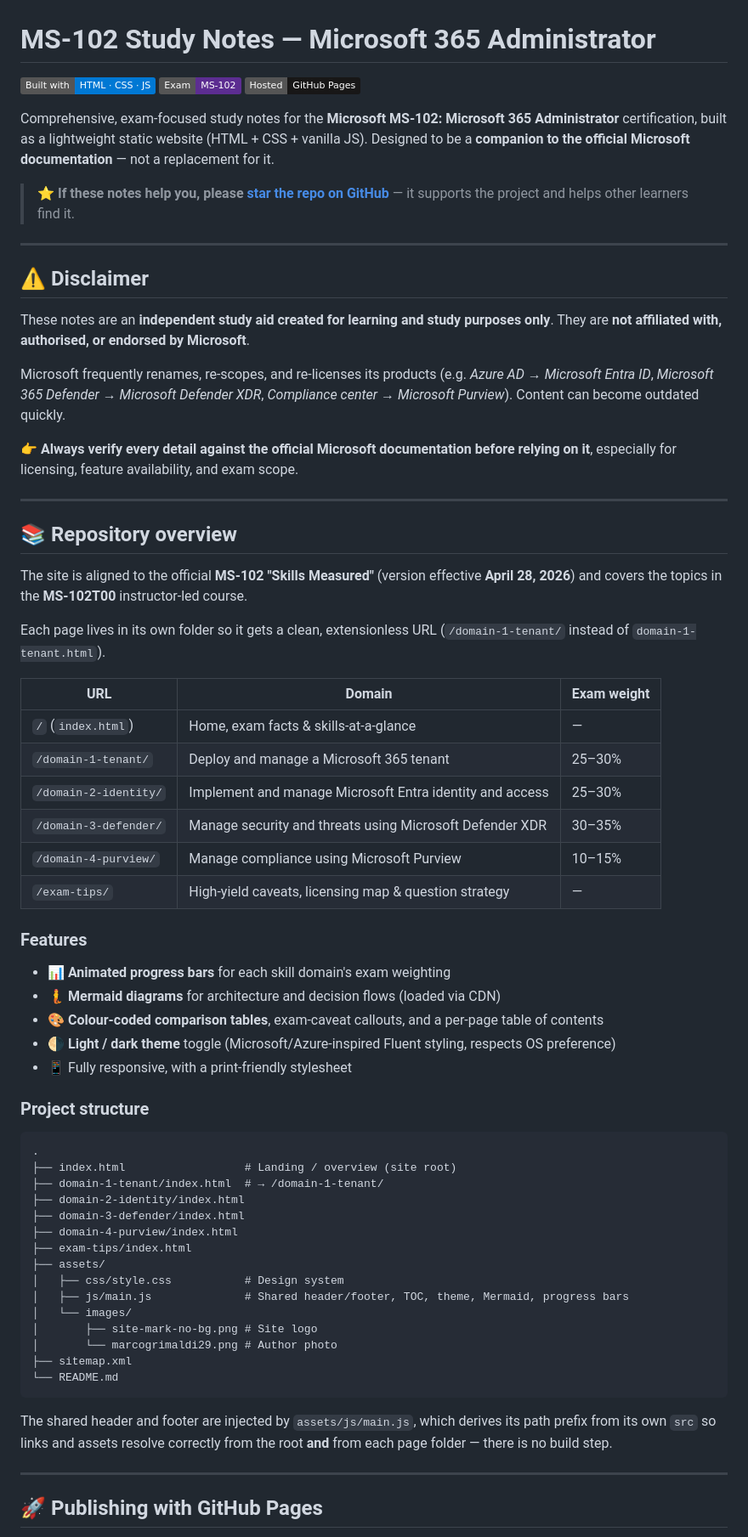
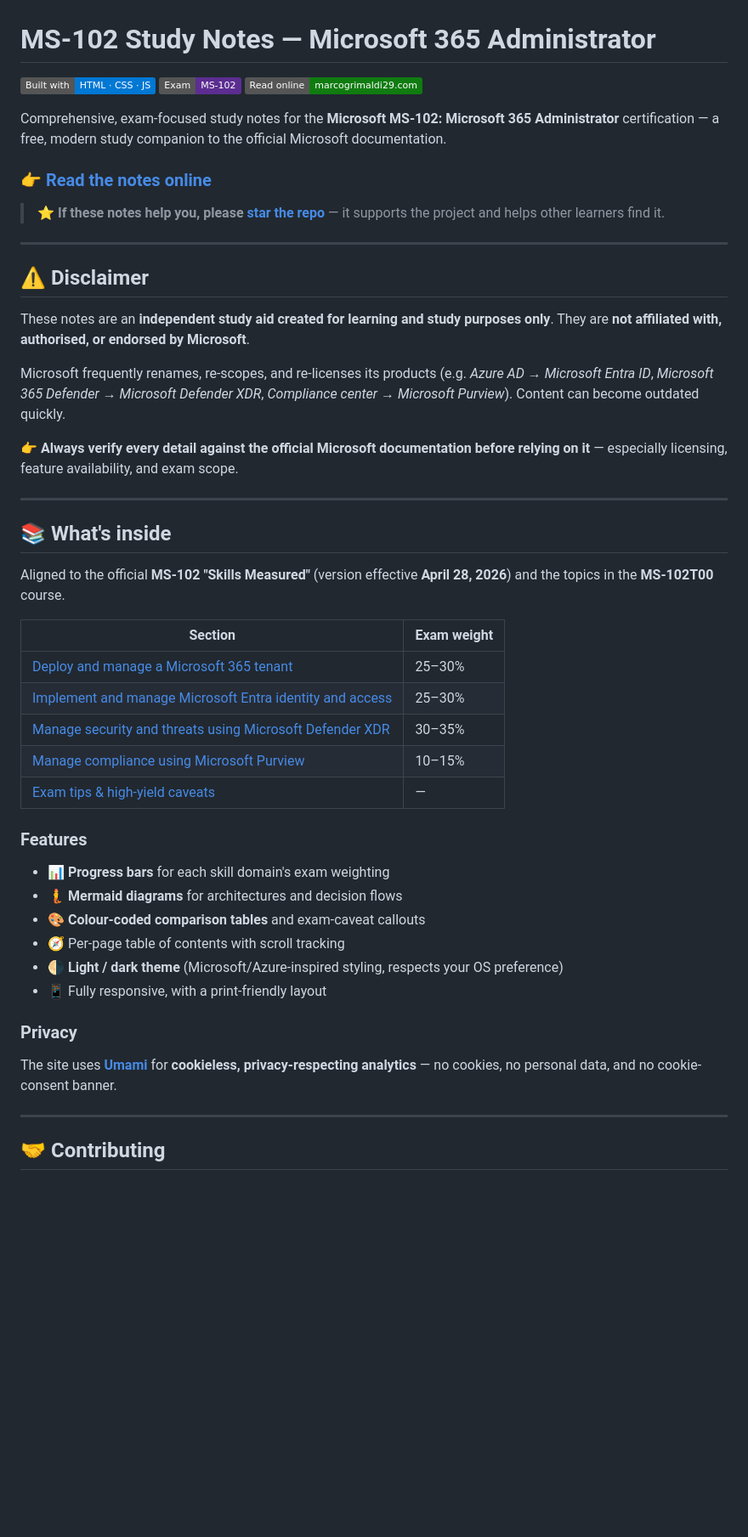
Before and after one commit to marcogrimaldi29/ms-102-study-notes, a Markdown page: README.md, the part around one of its changes. Shown at 85% size. GitHub-like rendering; badges without logos; blank space fills up the shorter version.

````diff
--- a/README.md
+++ b/README.md
@@ -2,11 +2,13 @@
 
 [![Built with HTML/CSS/JS](https://img.shields.io/badge/Built%20with-HTML%20%C2%B7%20CSS%20%C2%B7%20JS-0078d4)](#)
 [![Exam](https://img.shields.io/badge/Exam-MS--102-5c2d91)](https://learn.microsoft.com/en-us/credentials/certifications/resources/study-guides/ms-102)
-[![Hosted on GitHub Pages](https://img.shields.io/badge/Hosted-GitHub%20Pages-181717)](#)
+[![Live site](https://img.shields.io/badge/Read%20online-marcogrimaldi29.com-107c10)](https://marcogrimaldi29.com/ms-102-study-notes/)
 
-Comprehensive, exam-focused study notes for the **Microsoft MS-102: Microsoft 365 Administrator** certification, built as a lightweight static website (HTML + CSS + vanilla JS). Designed to be a **companion to the official Microsoft documentation** — not a replacement for it.
+Comprehensive, exam-focused study notes for the **Microsoft MS-102: Microsoft 365 Administrator** certification — a free, modern study companion to the official Microsoft documentation.
 
-> ⭐ **If these notes help you, please [star the repo on GitHub](https://github.com/marcogrimaldi29)** — it supports the project and helps other learners find it.
+### 👉 [Read the notes online](https://marcogrimaldi29.com/ms-102-study-notes/)
+
+> ⭐ **If these notes help you, please [star the repo](https://github.com/marcogrimaldi29)** — it supports the project and helps other learners find it.
 
 ---
 
@@ -16,56 +18,36 @@ These notes are an **independent study aid created for learning and study purpos
 
 Microsoft frequently renames, re-scopes, and re-licenses its products (e.g. *Azure AD → Microsoft Entra ID*, *Microsoft 365 Defender → Microsoft Defender XDR*, *Compliance center → Microsoft Purview*). Content can become outdated quickly.
 
-**👉 Always verify every detail against the official Microsoft documentation before relying on it**, especially for licensing, feature availability, and exam scope.
+**👉 Always verify every detail against the official Microsoft documentation before relying on it** — especially licensing, feature availability, and exam scope.
 
 ---
 
-## 📚 Repository overview
+## 📚 What's inside
 
-The site is aligned to the official **MS-102 "Skills Measured"** (version effective **April 28, 2026**) and covers the topics in the **MS-102T00** instructor-led course.
+Aligned to the official **MS-102 "Skills Measured"** (version effective **April 28, 2026**) and the topics in the **MS-102T00** course.
 
-Each page lives in its own folder so it gets a clean, extensionless URL (`/domain-1-tenant/` instead of `domain-1-tenant.html`).
-
-| URL | Domain | Exam weight |
-|------|--------|-------------|
-| `/` (`index.html`) | Home, exam facts & skills-at-a-glance | — |
-| `/domain-1-tenant/` | Deploy and manage a Microsoft 365 tenant | 25–30% |
-| `/domain-2-identity/` | Implement and manage Microsoft Entra identity and access | 25–30% |
-| `/domain-3-defender/` | Manage security and threats using Microsoft Defender XDR | 30–35% |
-| `/domain-4-purview/` | Manage compliance using Microsoft Purview | 10–15% |
-| `/exam-tips/` | High-yield caveats, licensing map & question strategy | — |
+| Section | Exam weight |
+|---|---|
+| [Deploy and manage a Microsoft 365 tenant](https://marcogrimaldi29.com/ms-102-study-notes/domain-1-tenant/) | 25–30% |
+| [Implement and manage Microsoft Entra identity and access](https://marcogrimaldi29.com/ms-102-study-notes/domain-2-identity/) | 25–30% |
+| [Manage security and threats using Microsoft Defender XDR](https://marcogrimaldi29.com/ms-102-study-notes/domain-3-defender/) | 30–35% |
+| [Manage compliance using Microsoft Purview](https://marcogrimaldi29.com/ms-102-study-notes/domain-4-purview/) | 10–15% |
+| [Exam tips & high-yield caveats](https://marcogrimaldi29.com/ms-102-study-notes/exam-tips/) | — |
 
 ### Features
 
-- 📊 **Animated progress bars** for each skill domain's exam weighting
-- 🧜 **Mermaid diagrams** for architecture and decision flows (loaded via CDN)
-- 🎨 **Colour-coded comparison tables**, exam-caveat callouts, and a per-page table of contents
-- 🌗 **Light / dark theme** toggle (Microsoft/Azure-inspired Fluent styling, respects OS preference)
-- 📱 Fully responsive, with a print-friendly stylesheet
+- 📊 **Progress bars** for each skill domain's exam weighting
+- 🧜 **Mermaid diagrams** for architectures and decision flows
+- 🎨 **Colour-coded comparison tables** and exam-caveat callouts
+- 🧭 Per-page table of contents with scroll tracking
+- 🌗 **Light / dark theme** (Microsoft/Azure-inspired styling, respects your OS preference)
+- 📱 Fully responsive, with a print-friendly layout
 
-### Project structure
+### Privacy
 
-```
-.
-├── index.html                  # Landing / overview (site root)
-├── domain-1-tenant/index.html  # → /domain-1-tenant/
-├── domain-2-identity/index.html
-├── domain-3-defender/index.html
-├── domain-4-purview/index.html
-├── exam-tips/index.html
-├── assets/
-│   ├── css/style.css           # Design system
-│   ├── js/main.js              # Shared header/footer, TOC, theme, Mermaid, progress bars
-│   └── images/
-│       ├── site-mark-no-bg.png # Site logo
-│       └── marcogrimaldi29.png # Author photo
-├── sitemap.xml
-└── README.md
-```
-
-The shared header and footer are injected by `assets/js/main.js`, which derives its path prefix from its own `src` so links and assets resolve correctly from the root **and** from each page folder — there is no build step.
+The site uses **[Umami](https://umami.is/)** for **cookieless, privacy-respecting analytics** — no cookies, no personal data, and no cookie-consent banner.
 
 ---
 
-## 🚀 Publishing with GitHub Pages
+## 🤝 Contributing
 
````
Also changed, not shown: other parts of README.md (+6 -57 lines).
